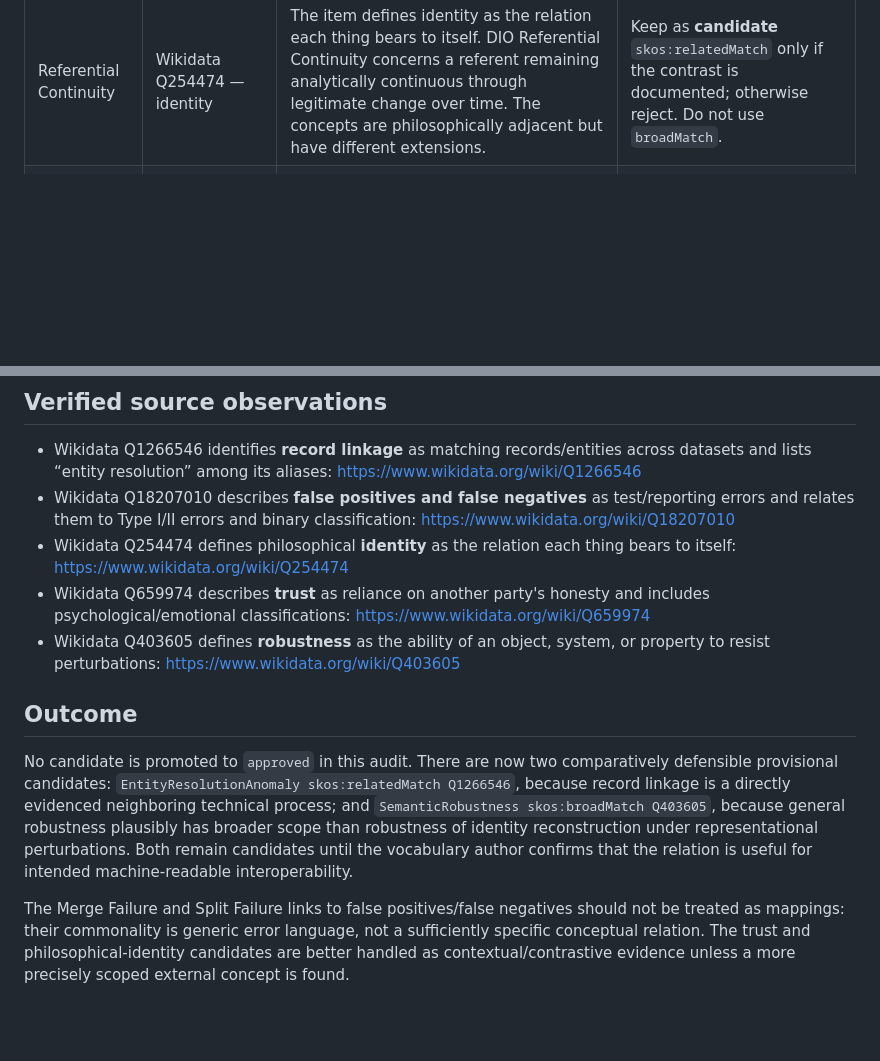
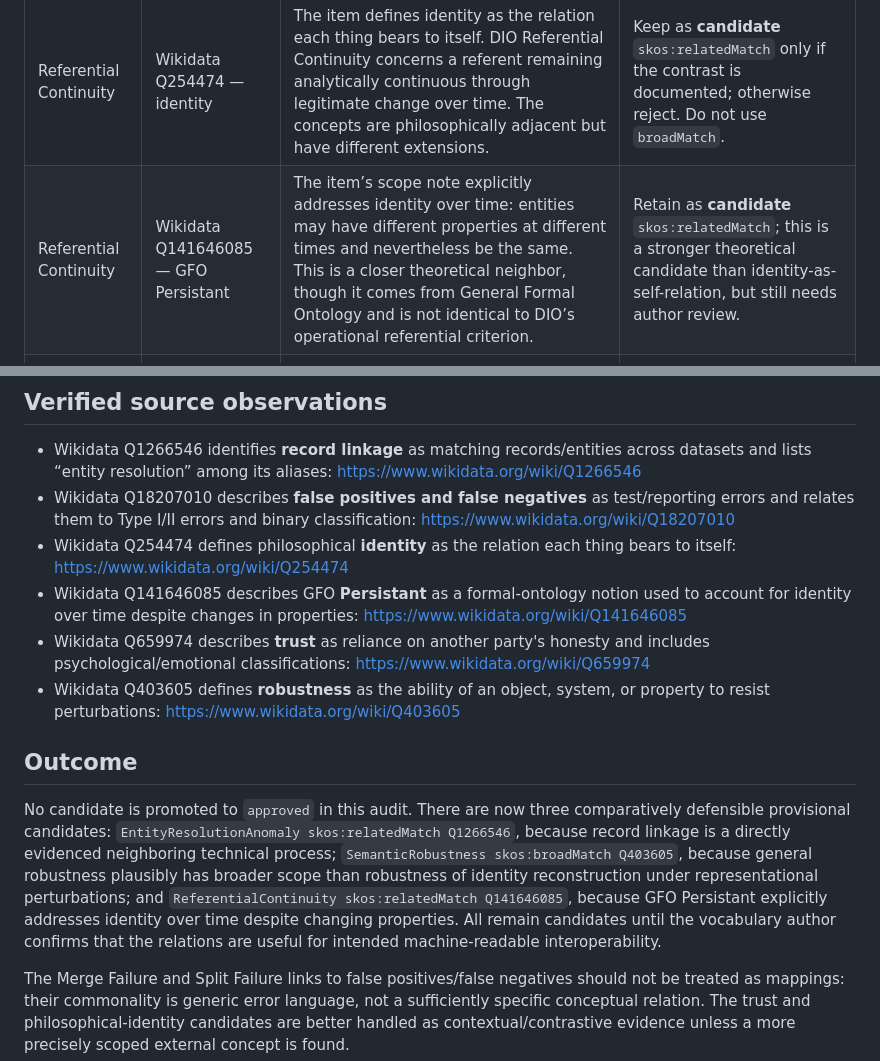
Before and after one commit to dan-beranek/dio-odi-reference-model, a Markdown page: metadata/external-concept-mapping-audit.md, 2 parts joined by grey strips. Rendered like a GitHub page; blank space fills up the shorter version.

Commit message:
Add formal-ontology candidate for referential continuity

```diff
--- a/metadata/external-concept-mapping-audit.md
+++ b/metadata/external-concept-mapping-audit.md
@@ -18,6 +18,7 @@ A candidate is not approved merely because its target is topically adjacent. `sk
 | Merge Failure | DBpedia False positives and false negatives | Same scope problem as the Wikidata target; DBpedia may derive from the corresponding Wikipedia article and is not independent corroboration. The `broadMatch` direction is not supported. | Do not approve; remove or reclassify as contextual evidence. |
 | Split Failure | DBpedia False positives and false negatives | Same scope problem as above; false-positive/false-negative classification errors are not the DIO referential split phenomenon. | Do not approve; remove or reclassify as contextual evidence. |
 | Referential Continuity | Wikidata Q254474 — identity | The item defines identity as the relation each thing bears to itself. DIO Referential Continuity concerns a referent remaining analytically continuous through legitimate change over time. The concepts are philosophically adjacent but have different extensions. | Keep as **candidate** `skos:relatedMatch` only if the contrast is documented; otherwise reject. Do not use `broadMatch`. |
+| Referential Continuity | Wikidata Q141646085 — GFO Persistant | The item’s scope note explicitly addresses identity over time: entities may have different properties at different times and nevertheless be the same. This is a closer theoretical neighbor, though it comes from General Formal Ontology and is not identical to DIO’s operational referential criterion. | Retain as **candidate** `skos:relatedMatch`; this is a stronger theoretical candidate than identity-as-self-relation, but still needs author review. |
 | Referential Continuity | DBpedia Identity (philosophy) | Philosophical identity is relevant background, but the proposed broader-than relation is not established and the scope differs from temporal continuity under change. | Do not approve as `broadMatch`; contextual evidence is safer than mapping. |
 | Trust Dimension | Wikidata Q659974 — trust | The item describes reliance on another party's honesty and classifies trust under emotion/belief/psychological terminology. DIO's Trust dimension is explicitly context- and task-sensitive and need not imply human psychology. | **Reject** as a mapping candidate; use only as contrastive evidence if needed. |
 | Trust Dimension | DBpedia Trust (social science) | Social-science trust is relevant to the ordinary meaning but risks importing interpersonal/anthropomorphic assumptions into the DIO dimension. Its proposed `broadMatch` direction is not established. | Do not approve. Prefer contextual/contrastive evidence over a SKOS mapping. |
@@ -29,12 +30,13 @@ A candidate is not approved merely because its target is topically adjacent. `sk
 - Wikidata Q1266546 identifies **record linkage** as matching records/entities across datasets and lists “entity resolution” among its aliases: https://www.wikidata.org/wiki/Q1266546
 - Wikidata Q18207010 describes **false positives and false negatives** as test/reporting errors and relates them to Type I/II errors and binary classification: https://www.wikidata.org/wiki/Q18207010
 - Wikidata Q254474 defines philosophical **identity** as the relation each thing bears to itself: https://www.wikidata.org/wiki/Q254474
+- Wikidata Q141646085 describes GFO **Persistant** as a formal-ontology notion used to account for identity over time despite changes in properties: https://www.wikidata.org/wiki/Q141646085
 - Wikidata Q659974 describes **trust** as reliance on another party's honesty and includes psychological/emotional classifications: https://www.wikidata.org/wiki/Q659974
 - Wikidata Q403605 defines **robustness** as the ability of an object, system, or property to resist perturbations: https://www.wikidata.org/wiki/Q403605
 
 ## Outcome
 
-No candidate is promoted to `approved` in this audit. There are now two comparatively defensible provisional candidates: `EntityResolutionAnomaly skos:relatedMatch Q1266546`, because record linkage is a directly evidenced neighboring technical process; and `SemanticRobustness skos:broadMatch Q403605`, because general robustness plausibly has broader scope than robustness of identity reconstruction under representational perturbations. Both remain candidates until the vocabulary author confirms that the relation is useful for intended machine-readable interoperability.
+No candidate is promoted to `approved` in this audit. There are now three comparatively defensible provisional candidates: `EntityResolutionAnomaly skos:relatedMatch Q1266546`, because record linkage is a directly evidenced neighboring technical process; `SemanticRobustness skos:broadMatch Q403605`, because general robustness plausibly has broader scope than robustness of identity reconstruction under representational perturbations; and `ReferentialContinuity skos:relatedMatch Q141646085`, because GFO Persistant explicitly addresses identity over time despite changing properties. All remain candidates until the vocabulary author confirms that the relations are useful for intended machine-readable interoperability.
 
 The Merge Failure and Split Failure links to false positives/false negatives should not be treated as mappings: their commonality is generic error language, not a sufficiently specific conceptual relation. The trust and philosophical-identity candidates are better handled as contextual/contrastive evidence unless a more precisely scoped external concept is found.
 
```
